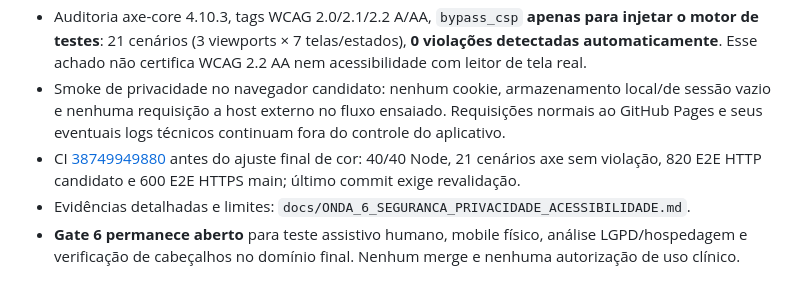
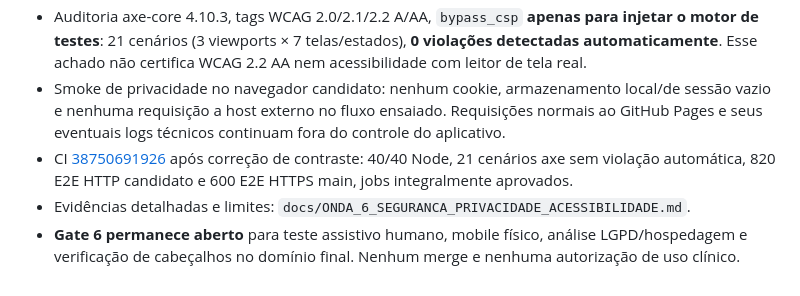
Before and after one commit to ricmurtapsicologia/Trilha-da-clareza, a Markdown page: docs/EXECUCAO_POR_ONDAS.md, the part around the change. Rendered like a GitHub page.

Commit message:
docs(onda6): registrar validação final do contraste e WCAG automatizada

```diff
--- a/docs/EXECUCAO_POR_ONDAS.md
+++ b/docs/EXECUCAO_POR_ONDAS.md
@@ -72,6 +72,6 @@ Autorizar continuidade de desenvolvimento e documentação. **Não** autorizar h
 - Correção de contraste no token terracota `--clay` (`#ac5953`), além das melhorias anteriores de foco e caixa modal.
 - Auditoria axe-core 4.10.3, tags WCAG 2.0/2.1/2.2 A/AA, `bypass_csp` **apenas para injetar o motor de testes**: 21 cenários (3 viewports × 7 telas/estados), **0 violações detectadas automaticamente**. Esse achado não certifica WCAG 2.2 AA nem acessibilidade com leitor de tela real.
 - Smoke de privacidade no navegador candidato: nenhum cookie, armazenamento local/de sessão vazio e nenhuma requisição a host externo no fluxo ensaiado. Requisições normais ao GitHub Pages e seus eventuais logs técnicos continuam fora do controle do aplicativo.
-- CI [38749949880](https://github.com/ricmurtapsicologia/Trilha-da-clareza/actions/runs/38749949880) antes do ajuste final de cor: 40/40 Node, 21 cenários axe sem violação, 820 E2E HTTP candidato e 600 E2E HTTPS main; último commit exige revalidação.
+- CI [38750691926](https://github.com/ricmurtapsicologia/Trilha-da-clareza/actions/runs/38750691926) após correção de contraste: 40/40 Node, 21 cenários axe sem violação automática, 820 E2E HTTP candidato e 600 E2E HTTPS main, jobs integralmente aprovados.
 - Evidências detalhadas e limites: `docs/ONDA_6_SEGURANCA_PRIVACIDADE_ACESSIBILIDADE.md`.
 - **Gate 6 permanece aberto** para teste assistivo humano, mobile físico, análise LGPD/hospedagem e verificação de cabeçalhos no domínio final. Nenhum merge e nenhuma autorização de uso clínico.
```
